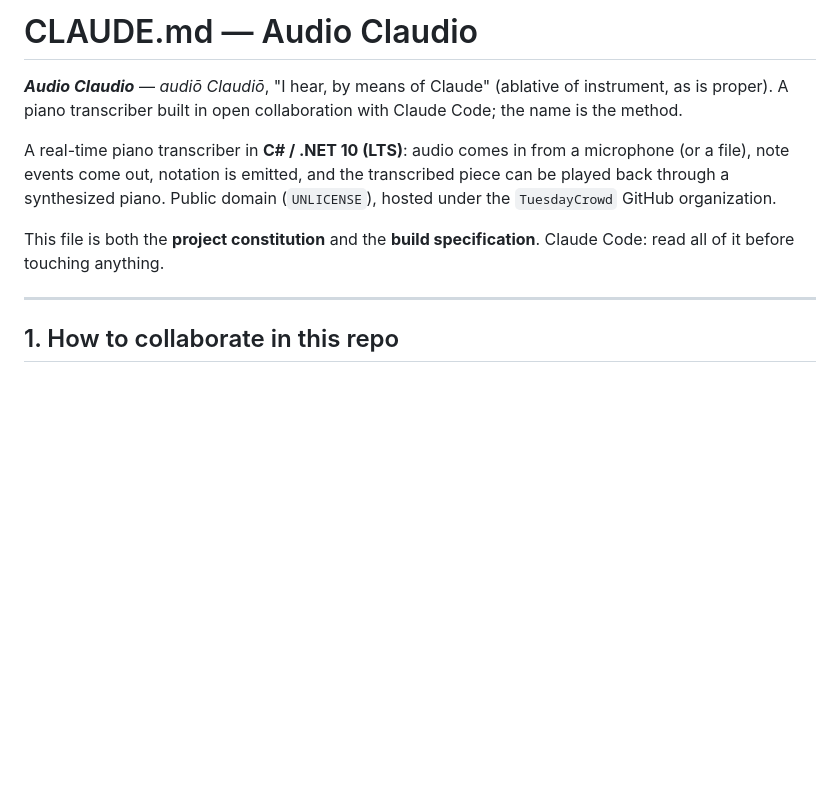
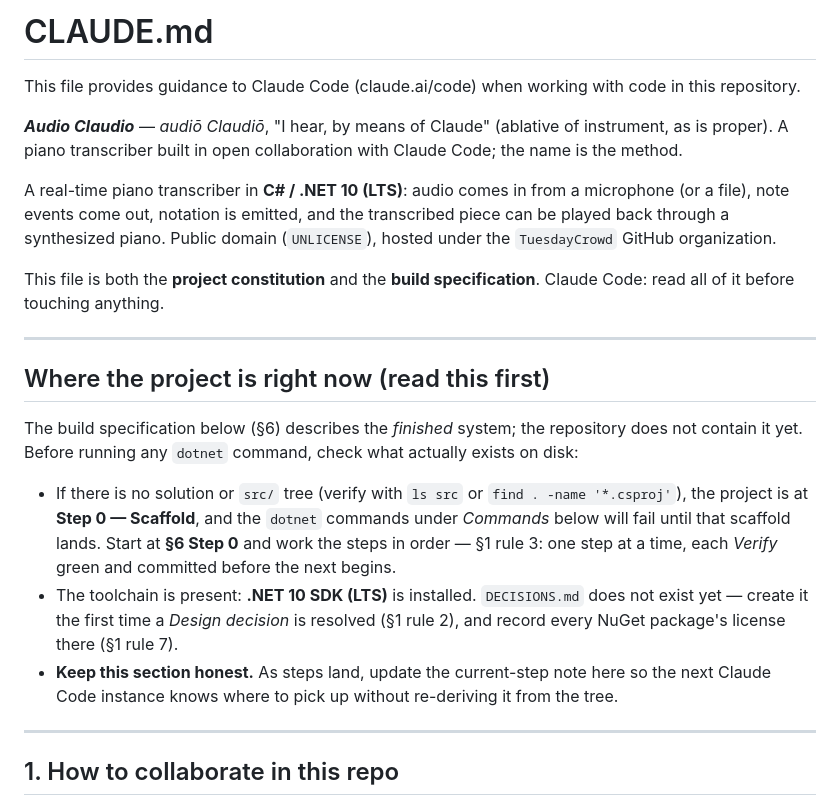
Before and after one commit to TuesdayCrowd/audio-claudio, a Markdown page: CLAUDE.md, the part around the change. GitHub-like rendering; blank space fills up the shorter version.

Commit message:
docs: add Claude Code preamble and current-status pointer to CLAUDE.md
Add the standard '# CLAUDE.md' guidance preamble and a 'Where the project
is right now' section so a fresh Claude Code instance knows the repo is
pre-Step 0: the dotnet commands fail until the Step 0 scaffold lands, the
.NET 10 SDK is installed, and DECISIONS.md does not exist yet.

```diff
--- a/CLAUDE.md
+++ b/CLAUDE.md
@@ -1,4 +1,6 @@
-# CLAUDE.md — Audio Claudio
+# CLAUDE.md
+
+This file provides guidance to Claude Code (claude.ai/code) when working with code in this repository.
 
 ***Audio Claudio*** — *audiō Claudiō*, "I hear, by means of Claude" (ablative
 of instrument, as is proper). A piano transcriber built in open collaboration
@@ -11,6 +13,26 @@ transcribed piece can be played back through a synthesized piano. Public domain
 
 This file is both the **project constitution** and the **build specification**.
 Claude Code: read all of it before touching anything.
+
+---
+
+## Where the project is right now (read this first)
+
+The build specification below (§6) describes the *finished* system; the
+repository does not contain it yet. Before running any `dotnet` command, check
+what actually exists on disk:
+
+- If there is no solution or `src/` tree (verify with `ls src` or
+  `find . -name '*.csproj'`), the project is at **Step 0 — Scaffold**, and the
+  `dotnet` commands under *Commands* below will fail until that scaffold lands.
+  Start at **§6 Step 0** and work the steps in order — §1 rule 3: one step at a
+  time, each *Verify* green and committed before the next begins.
+- The toolchain is present: **.NET 10 SDK (LTS)** is installed. `DECISIONS.md`
+  does not exist yet — create it the first time a *Design decision* is resolved
+  (§1 rule 2), and record every NuGet package's license there (§1 rule 7).
+- **Keep this section honest.** As steps land, update the current-step note
+  here so the next Claude Code instance knows where to pick up without
+  re-deriving it from the tree.
 
 ---
 
```
